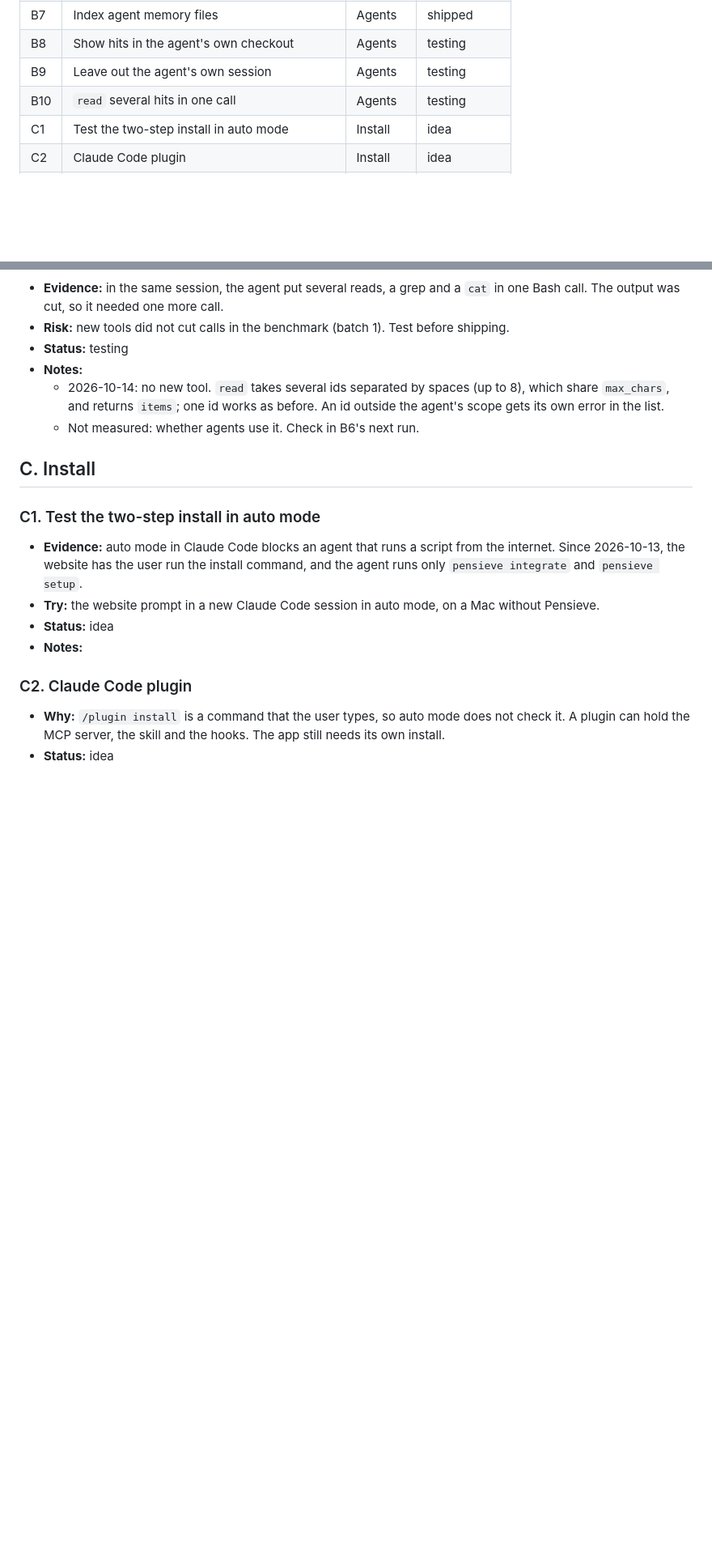
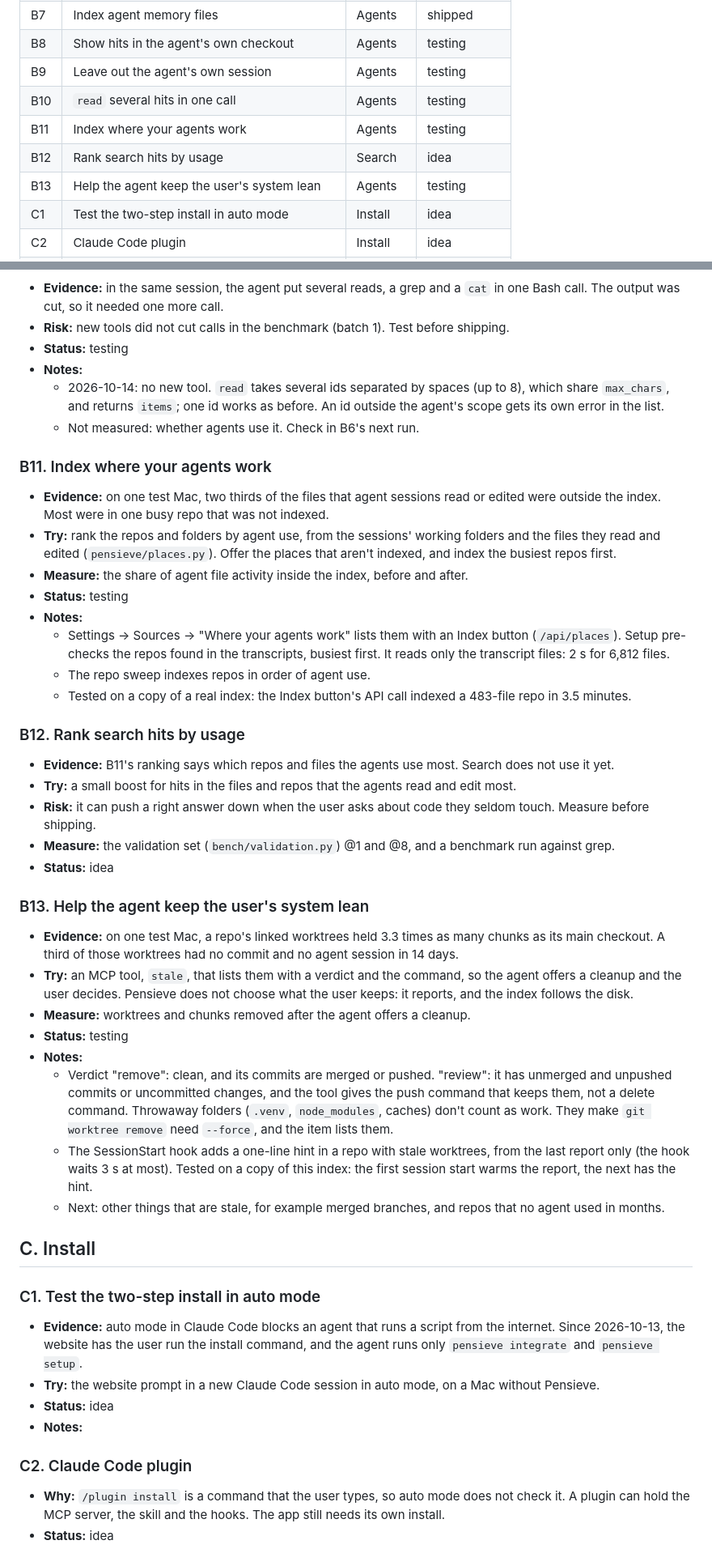
Before and after one commit to TedHaley/pensieve, a Markdown page: ROADMAP.md, 2 parts joined by grey strips. Shown at 81% size. Drawn GitHub-style; blank space fills up the shorter version.

Commit message:
ROADMAP: B11 and B13 testing, B12 rank by usage
Co-Authored-By: Claude Opus 5.5 <noreply@anthropic.com>
Claude-Session: https://claude.ai/code/session_01XuaDqjW8A7chJ3Qjtg8yRQ

```diff
--- a/ROADMAP.md
+++ b/ROADMAP.md
@@ -30,6 +30,9 @@ and cost. Optional features need a measured benefit and no loss of accuracy. We
 | B8 | Show hits in the agent's own checkout | Agents | testing |
 | B9 | Leave out the agent's own session | Agents | testing |
 | B10 | `read` several hits in one call | Agents | testing |
+| B11 | Index where your agents work | Agents | testing |
+| B12 | Rank search hits by usage | Search | idea |
+| B13 | Help the agent keep the user's system lean | Agents | testing |
 | C1 | Test the two-step install in auto mode | Install | idea |
 | C2 | Claude Code plugin | Install | idea |
 | C3 | Confirm that agents load `~/.agents/skills` | Install | idea |
@@ -296,6 +299,45 @@ benchmark run. The instructions keep grep for the cases where grep is better.
     returns `items`; one id works as before. An id outside the agent's scope gets its own error in the list.
   - Not measured: whether agents use it. Check in B6's next run.
 
+### B11. Index where your agents work
+
+- **Evidence:** on one test Mac, two thirds of the files that agent sessions read or edited were outside the index.
+  Most were in one busy repo that was not indexed.
+- **Try:** rank the repos and folders by agent use, from the sessions' working folders and the files they read and
+  edited (`pensieve/places.py`). Offer the places that aren't indexed, and index the busiest repos first.
+- **Measure:** the share of agent file activity inside the index, before and after.
+- **Status:** testing
+- **Notes:**
+  - Settings → Sources → "Where your agents work" lists them with an Index button (`/api/places`). Setup pre-checks
+    the repos found in the transcripts, busiest first. It reads only the transcript files: 2 s for 6,812 files.
+  - The repo sweep indexes repos in order of agent use.
+  - Tested on a copy of a real index: the Index button's API call indexed a 483-file repo in 3.5 minutes.
+
+### B12. Rank search hits by usage
+
+- **Evidence:** B11's ranking says which repos and files the agents use most. Search does not use it yet.
+- **Try:** a small boost for hits in the files and repos that the agents read and edit most.
+- **Risk:** it can push a right answer down when the user asks about code they seldom touch. Measure before shipping.
+- **Measure:** the validation set (`bench/validation.py`) @1 and @8, and a benchmark run against grep.
+- **Status:** idea
+
+### B13. Help the agent keep the user's system lean
+
+- **Evidence:** on one test Mac, a repo's linked worktrees held 3.3 times as many chunks as its main checkout. A third
+  of those worktrees had no commit and no agent session in 14 days.
+- **Try:** an MCP tool, `stale`, that lists them with a verdict and the command, so the agent offers a cleanup and the
+  user decides. Pensieve does not choose what the user keeps: it reports, and the index follows the disk.
+- **Measure:** worktrees and chunks removed after the agent offers a cleanup.
+- **Status:** testing
+- **Notes:**
+  - Verdict "remove": clean, and its commits are merged or pushed. "review": it has unmerged and unpushed commits or
+    uncommitted changes, and the tool gives the push command that keeps them, not a delete command.
+    Throwaway folders (`.venv`, `node_modules`, caches) don't count as work. They make `git worktree remove` need
+    `--force`, and the item lists them.
+  - The SessionStart hook adds a one-line hint in a repo with stale worktrees, from the last report only (the hook
+    waits 3 s at most). Tested on a copy of this index: the first session start warms the report, the next has the hint.
+  - Next: other things that are stale, for example merged branches, and repos that no agent used in months.
+
 ## C. Install
 
 ### C1. Test the two-step install in auto mode
```
